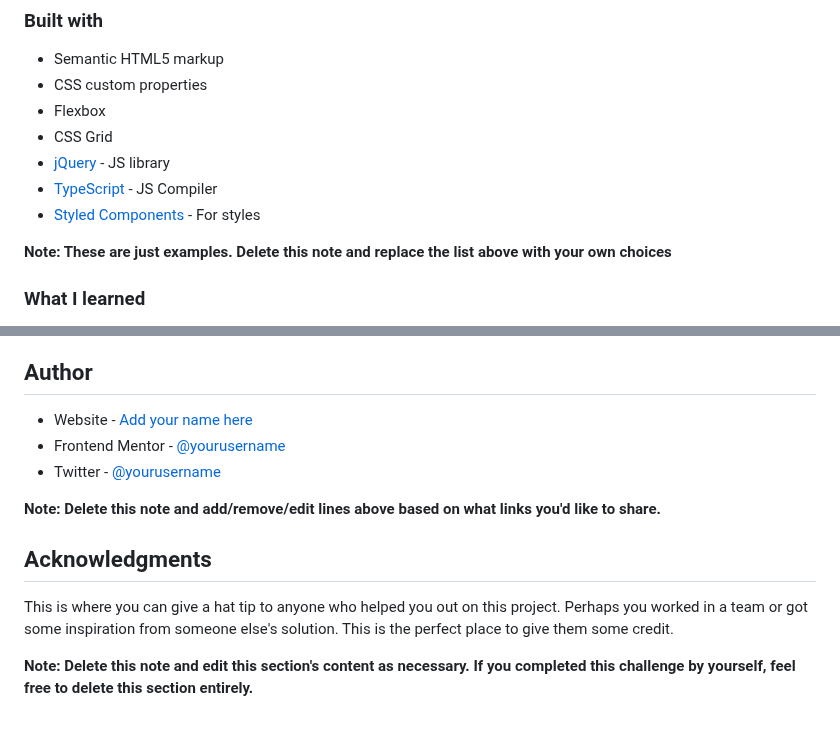
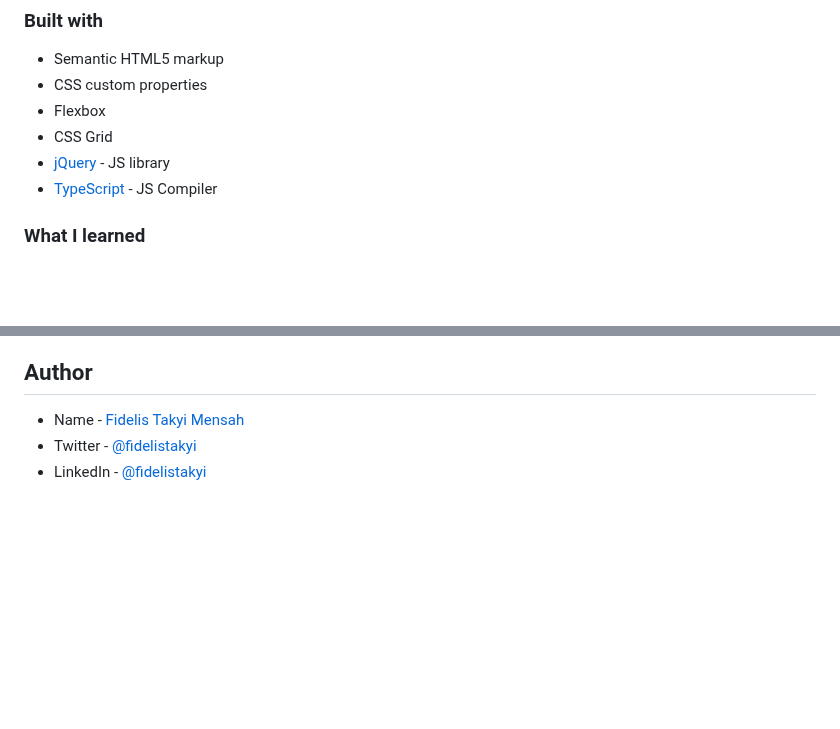
Before and after one commit to takyifidelis/BMI-Calculator, a Markdown page: README-template.md, 2 parts joined by grey strips. Drawn GitHub-style; blank space fills up the shorter version.

```diff
--- a/README-template.md
+++ b/README-template.md
@@ -66,9 +66,7 @@ Users should be able to:
 - CSS Grid
 - [jQuery](https://reactjs.org/) - JS library
 - [TypeScript](https://nextjs.org/) - JS Compiler
-- [Styled Components](https://styled-components.com/) - For styles
 
-**Note: These are just examples. Delete this note and replace the list above with your own choices**
 
 ### What I learned
 
@@ -112,14 +110,6 @@ const updateBMI = () => {
 
 ## Author
 
-- Website - [Add your name here](https://www.your-site.com)
-- Frontend Mentor - [@yourusername](https://www.frontendmentor.io/profile/yourusername)
-- Twitter - [@yourusername](https://www.twitter.com/yourusername)
-
-**Note: Delete this note and add/remove/edit lines above based on what links you'd like to share.**
-
-## Acknowledgments
-
-This is where you can give a hat tip to anyone who helped you out on this project. Perhaps you worked in a team or got some inspiration from someone else's solution. This is the perfect place to give them some credit.
-
-**Note: Delete this note and edit this section's content as necessary. If you completed this challenge by yourself, feel free to delete this section entirely.**
+- Name - [Fidelis Takyi Mensah](https://www.your-site.com)
+- Twitter - [@fidelistakyi](https://www.twitter.com/fidelistakyi)
+- LinkedIn - [@fidelistakyi](https://www.linkedin.com/in/fidelis-mensah-3b13291a3?lipi=urn%3Ali%3Apage%3Ad_flagship3_profile_view_base_contact_details%3Bhdp%2BtdxsTjakElRy4MDVTg%3D%3D)
```
